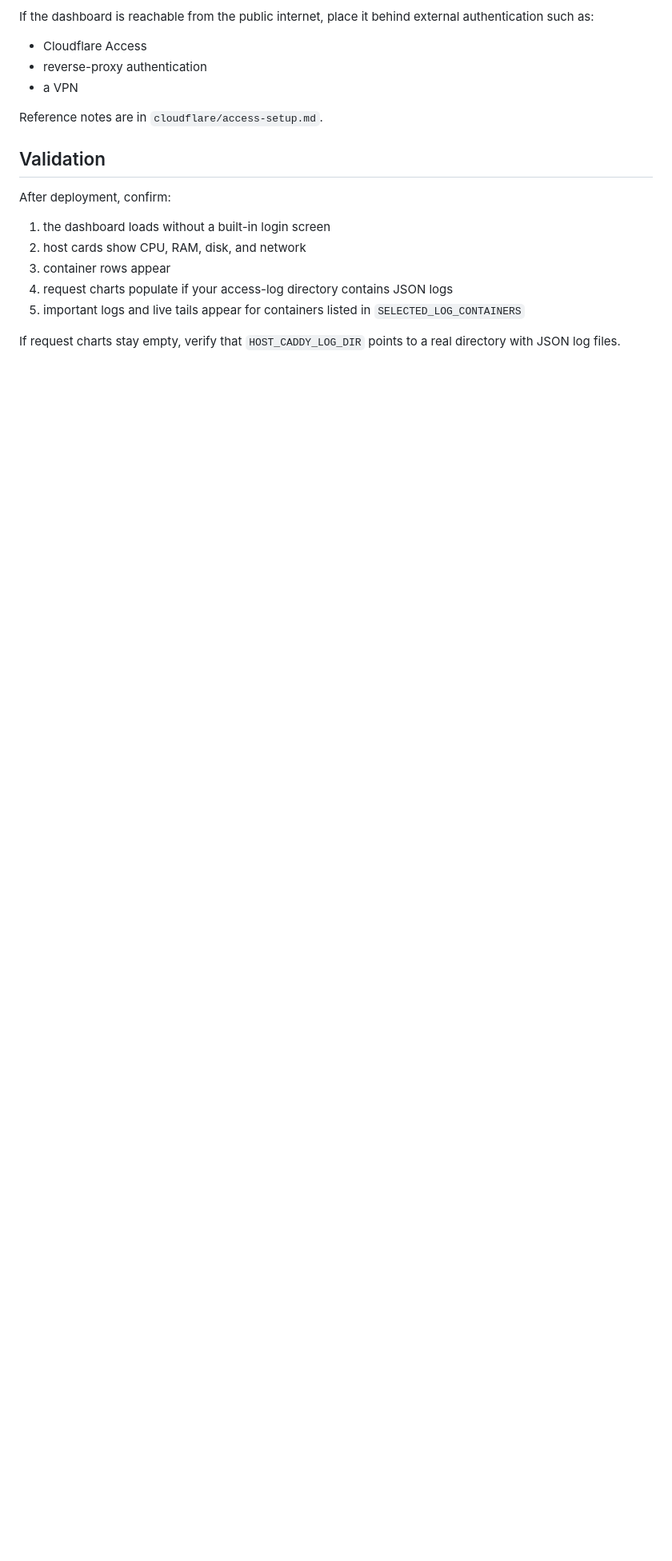
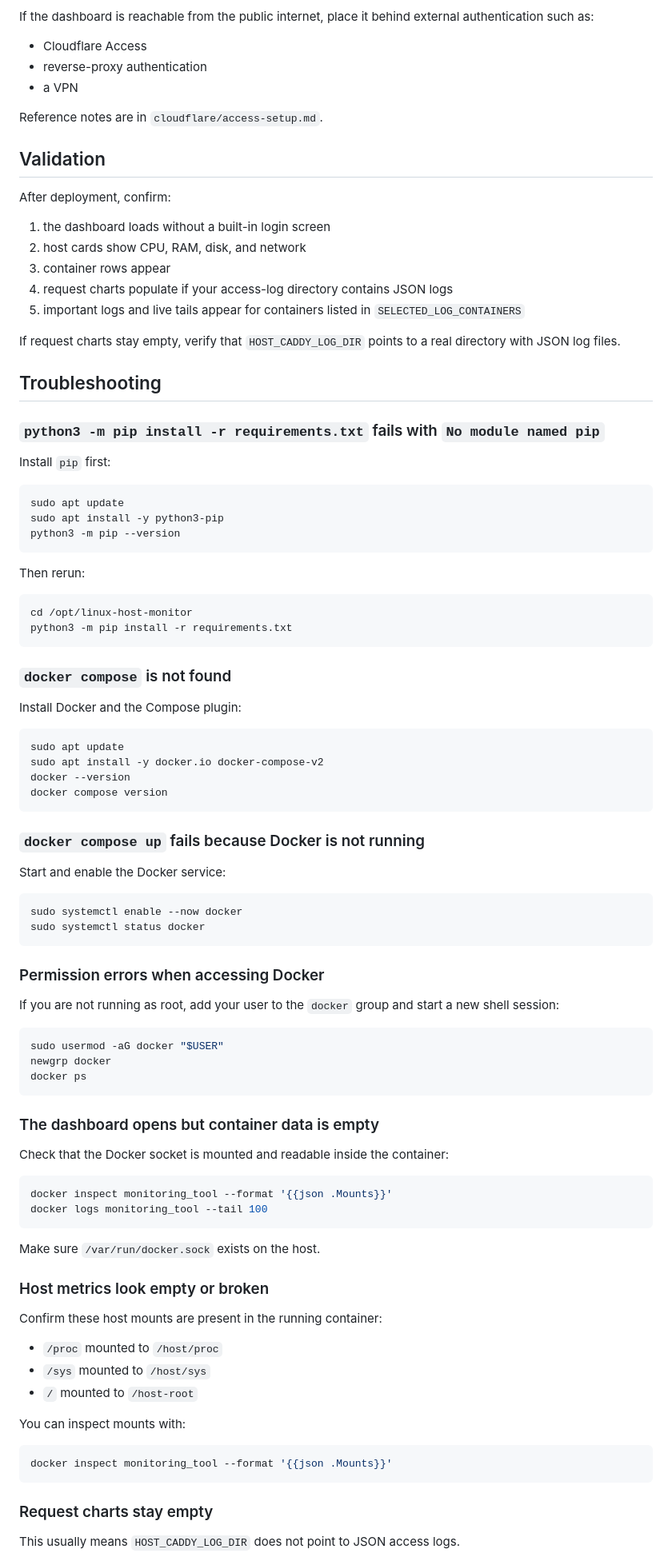
Before and after one commit to willian2501/monitoring_tool_for_ubuntu, a Markdown page: README.md, the part around one of its changes. Shown at 80% size. Drawn GitHub-style; blank space fills up the shorter version.

Commit message:
Add troubleshooting section

````diff
--- a/README.md
+++ b/README.md
@@ -274,3 +276,81 @@ After deployment, confirm:
 
 If request charts stay empty, verify that `HOST_CADDY_LOG_DIR` points to a real directory with JSON log files.
 
+## Troubleshooting
+
+### `python3 -m pip install -r requirements.txt` fails with `No module named pip`
+
+Install `pip` first:
+
+```bash
+sudo apt update
+sudo apt install -y python3-pip
+python3 -m pip --version
+```
+
+Then rerun:
+
+```bash
+cd /opt/linux-host-monitor
+python3 -m pip install -r requirements.txt
+```
+
+### `docker compose` is not found
+
+Install Docker and the Compose plugin:
+
+```bash
+sudo apt update
+sudo apt install -y docker.io docker-compose-v2
+docker --version
+docker compose version
+```
+
+### `docker compose up` fails because Docker is not running
+
+Start and enable the Docker service:
+
+```bash
+sudo systemctl enable --now docker
+sudo systemctl status docker
+```
+
+### Permission errors when accessing Docker
+
+If you are not running as root, add your user to the `docker` group and start a new shell session:
+
+```bash
+sudo usermod -aG docker "$USER"
+newgrp docker
+docker ps
+```
+
+### The dashboard opens but container data is empty
+
+Check that the Docker socket is mounted and readable inside the container:
+
+```bash
+docker inspect monitoring_tool --format '{{json .Mounts}}'
+docker logs monitoring_tool --tail 100
+```
+
+Make sure `/var/run/docker.sock` exists on the host.
+
+### Host metrics look empty or broken
+
+Confirm these host mounts are present in the running container:
+
+- `/proc` mounted to `/host/proc`
+- `/sys` mounted to `/host/sys`
+- `/` mounted to `/host-root`
+
+You can inspect mounts with:
+
+```bash
+docker inspect monitoring_tool --format '{{json .Mounts}}'
+```
+
+### Request charts stay empty
+
+This usually means `HOST_CADDY_LOG_DIR` does not point to JSON access logs.
+
````
Also changed, not shown: other parts of README.md (+59 -0 lines).
